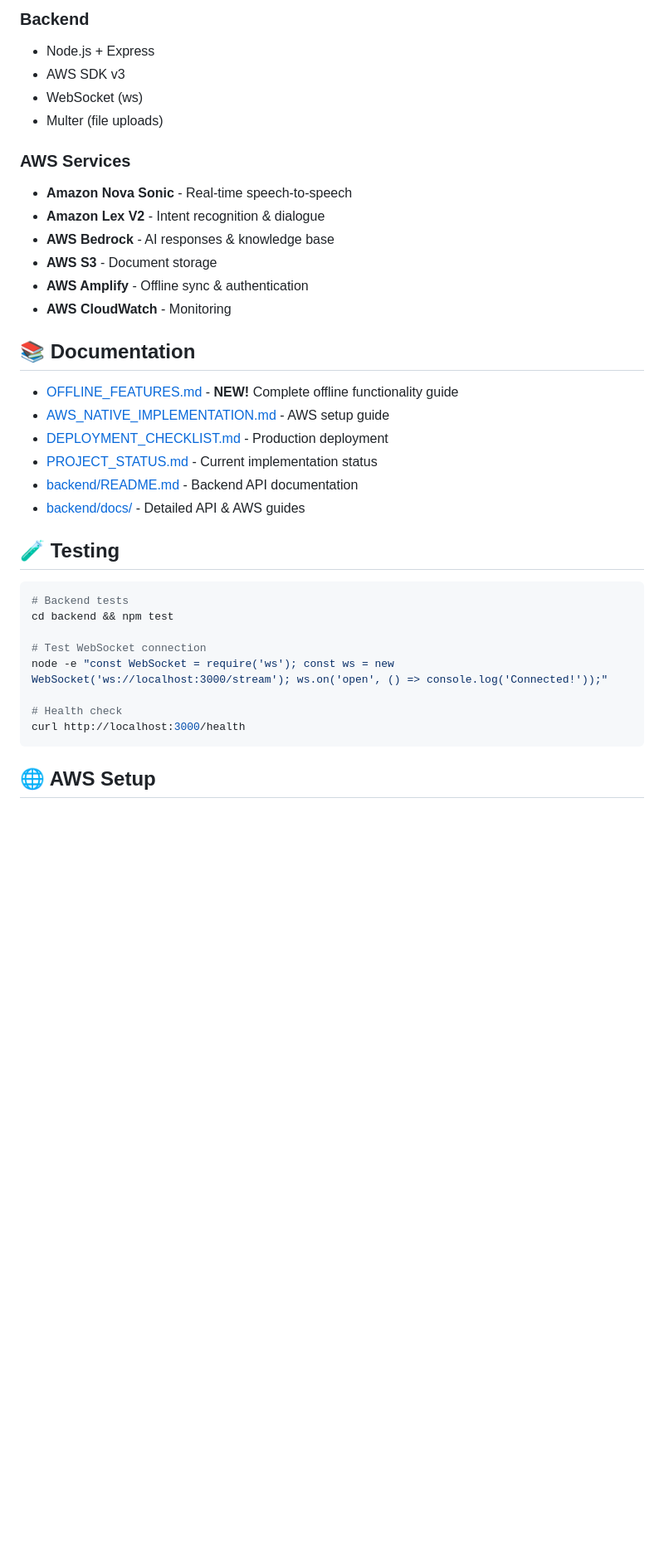
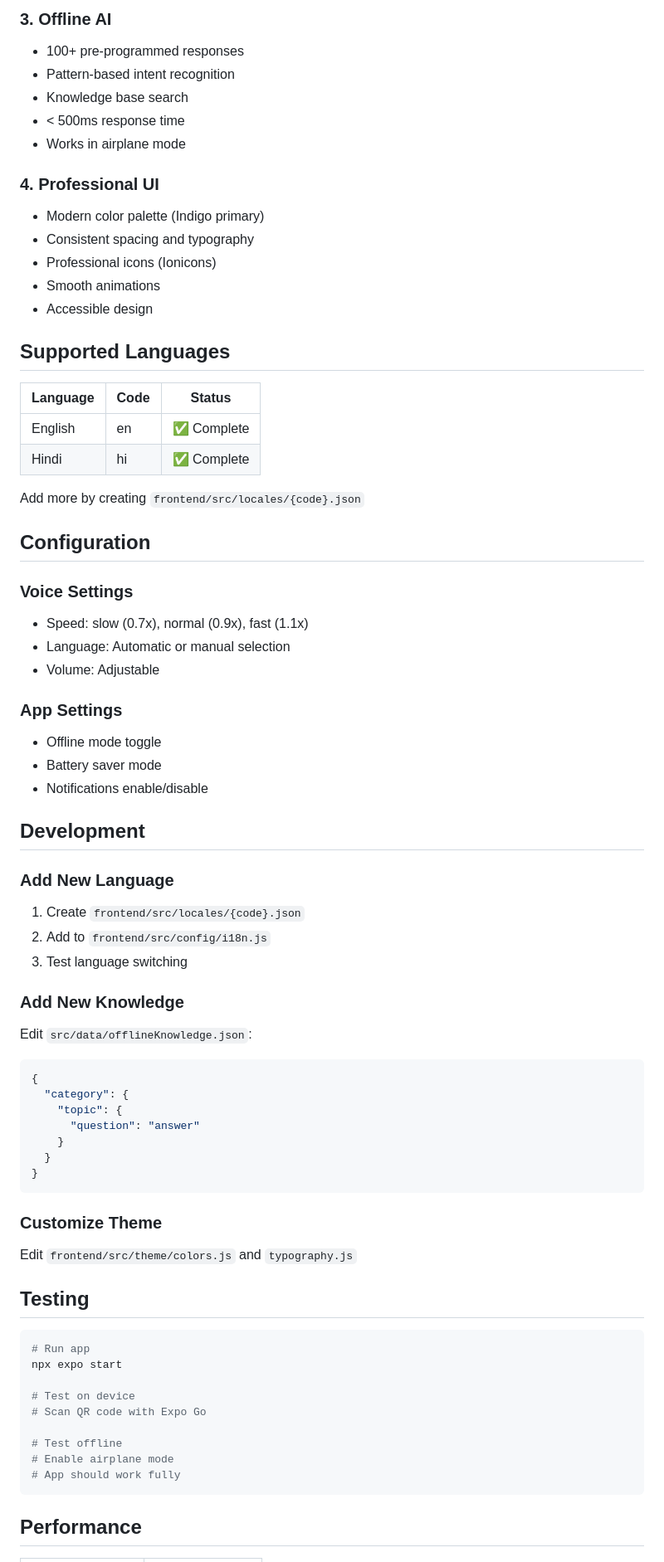
Before and after one commit to pwnjoshi/VoiceAid, a Markdown page: README.md, the part around one of its changes. Shown at 83% size. Drawn GitHub-style; blank space fills up the shorter version.

Commit message:
Final documentation: Complete professional README and status

````diff
--- a/README.md
+++ b/README.md
@@ -152,39 +69,74 @@ VoiceAid/
 
-### Backend
-- Node.js + Express
-- AWS SDK v3
-- WebSocket (ws)
-- Multer (file uploads)
+### 3. Offline AI
+- 100+ pre-programmed responses
+- Pattern-based intent recognition
+- Knowledge base search
+- < 500ms response time
+- Works in airplane mode
 
-### AWS Services
-- **Amazon Nova Sonic** - Real-time speech-to-speech
-- **Amazon Lex V2** - Intent recognition & dialogue
-- **AWS Bedrock** - AI responses & knowledge base
-- **AWS S3** - Document storage
-- **AWS Amplify** - Offline sync & authentication
-- **AWS CloudWatch** - Monitoring
+### 4. Professional UI
+- Modern color palette (Indigo primary)
+- Consistent spacing and typography
+- Professional icons (Ionicons)
+- Smooth animations
+- Accessible design
 
-## 📚 Documentation
+## Supported Languages
 
-- [OFFLINE_FEATURES.md](OFFLINE_FEATURES.md) - **NEW!** Complete offline functionality guide
-- [AWS_NATIVE_IMPLEMENTATION.md](AWS_NATIVE_IMPLEMENTATION.md) - AWS setup guide
-- [DEPLOYMENT_CHECKLIST.md](DEPLOYMENT_CHECKLIST.md) - Production deployment
-- [PROJECT_STATUS.md](PROJECT_STATUS.md) - Current implementation status
-- [backend/README.md](backend/README.md) - Backend API documentation
-- [backend/docs/](backend/docs/) - Detailed API & AWS guides
+| Language | Code | Status |
+|----------|------|--------|
+| English  | en   | ✅ Complete |
+| Hindi    | hi   | ✅ Complete |
 
-## 🧪 Testing
+Add more by creating `frontend/src/locales/{code}.json`
+
+## Configuration
+
+### Voice Settings
+- Speed: slow (0.7x), normal (0.9x), fast (1.1x)
+- Language: Automatic or manual selection
+- Volume: Adjustable
+
+### App Settings
+- Offline mode toggle
+- Battery saver mode
+- Notifications enable/disable
+
+## Development
+
+### Add New Language
+1. Create `frontend/src/locales/{code}.json`
+2. Add to `frontend/src/config/i18n.js`
+3. Test language switching
+
+### Add New Knowledge
+Edit `src/data/offlineKnowledge.json`:
+```json
+{
+  "category": {
+    "topic": {
+      "question": "answer"
+    }
+  }
+}
+```
+
+### Customize Theme
+Edit `frontend/src/theme/colors.js` and `typography.js`
+
+## Testing
 
 ```bash
-# Backend tests
-cd backend && npm test
+# Run app
+npx expo start
 
-# Test WebSocket connection
-node -e "const WebSocket = require('ws'); const ws = new WebSocket('ws://localhost:3000/stream'); ws.on('open', () => console.log('Connected!'));"
+# Test on device
+# Scan QR code with Expo Go
 
-# Health check
-curl http://localhost:3000/health
+# Test offline
+# Enable airplane mode
+# App should work fully
 ```
 
-## 🌐 AWS Setup
+## Performance
 
````
Also changed, not shown: other parts of README.md (+72 -209 lines), COMPLETE_STATUS.md (added, +268 -0 lines).
